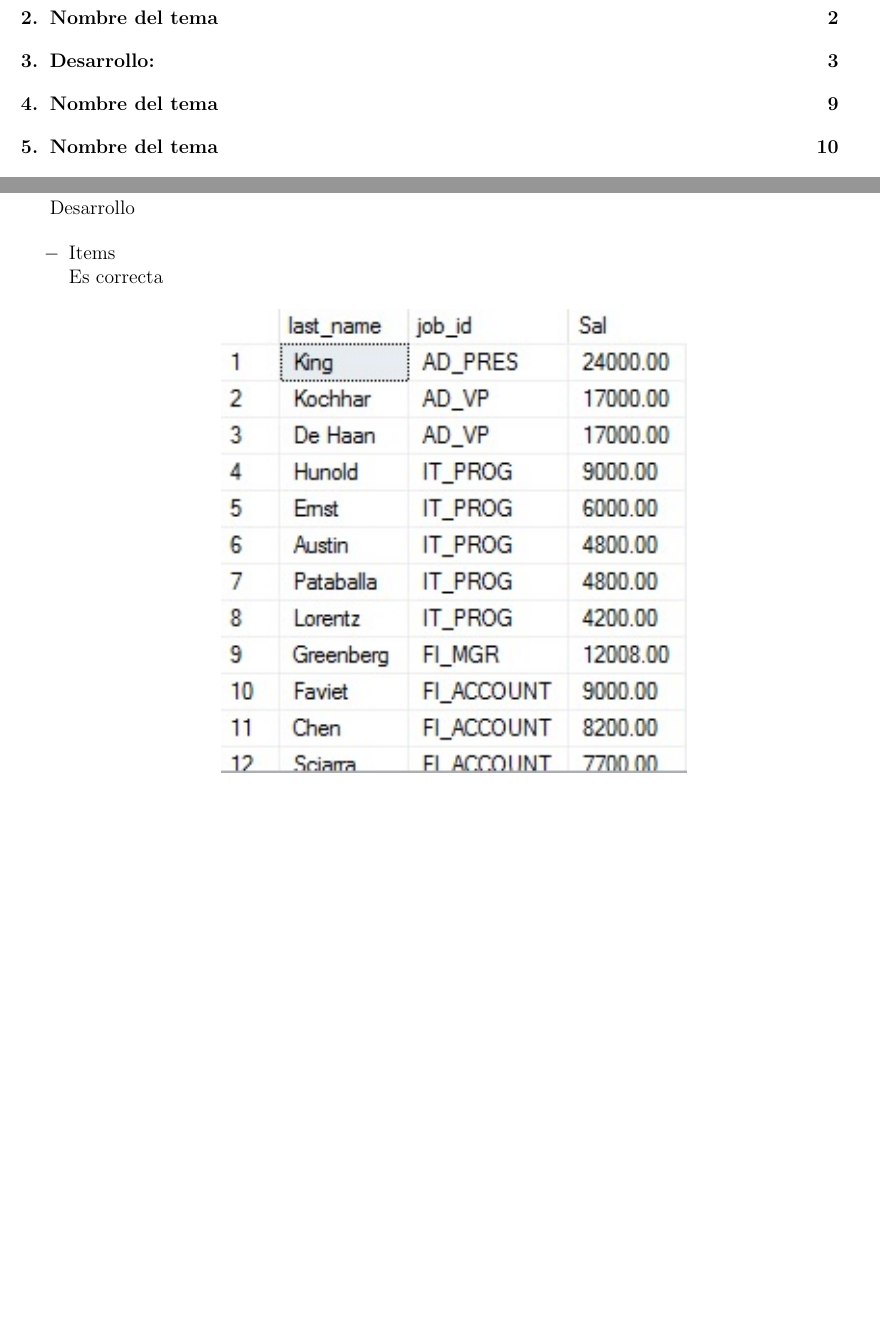
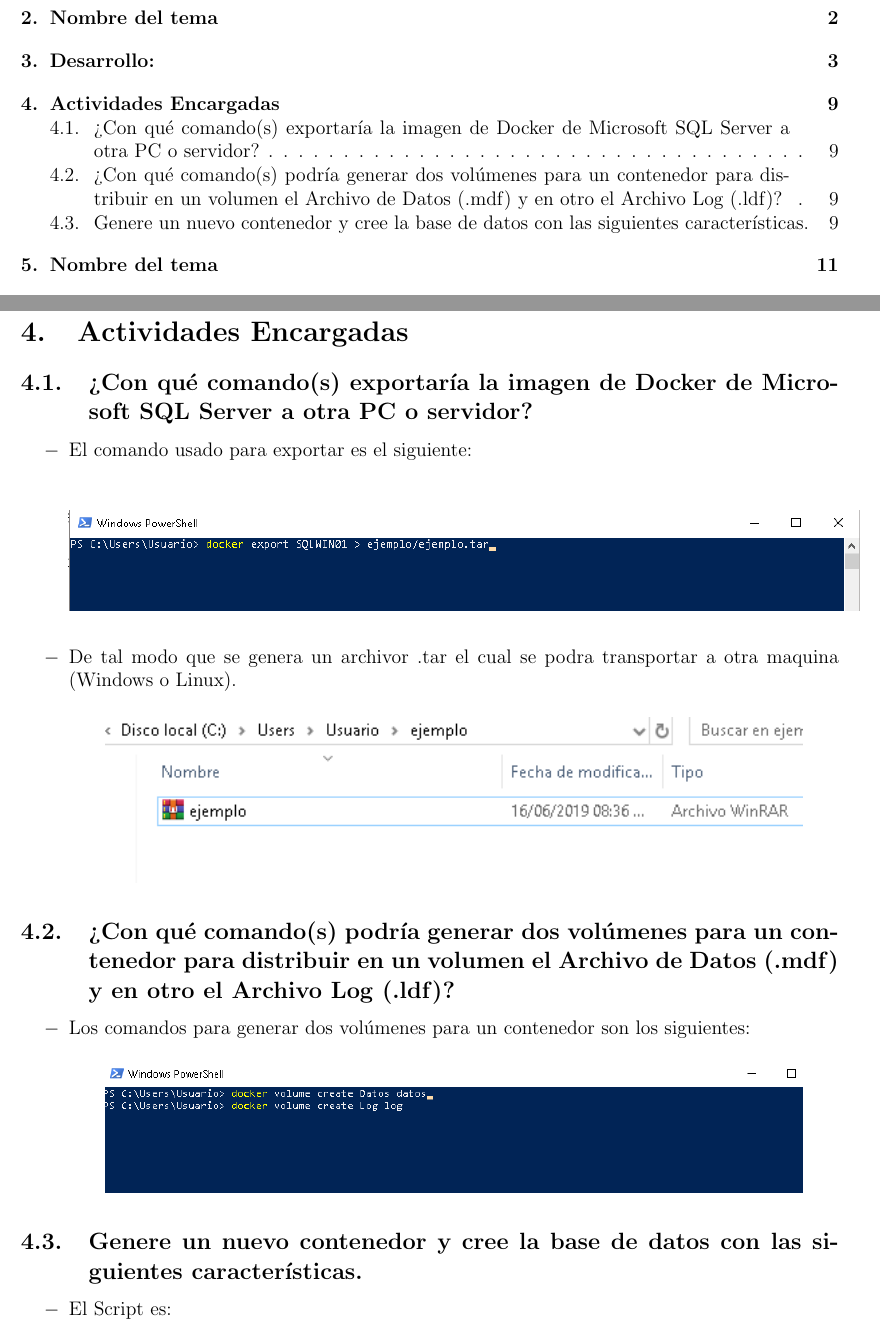
Before and after one commit to DDamian98/Laboratorio04, a LaTeX document (TrabajoEncargado.tex, which reads Secciones/Actividad04.tex): two parts of pages 2 and 11 of 17 before the commit and two parts of pages 2 and 11 of 18 after it, joined at a grey line, cut so that both start at the same text, the shorter picture padded with empty space. Compiled offline with pdfLaTeX.

Commit message:
Preguntas

```diff
--- a/Secciones/Actividad04.tex
+++ b/Secciones/Actividad04.tex
@@ -1,13 +1,35 @@
-\section{Nombre del tema}
-Desarrollo
+\section{Actividades Encargadas}
 
+\subsection {¿Con qué comando(s) exportaría la imagen de Docker de Microsoft SQL Server a otra PC o servidor?}
 \begin{itemize}
-	\item Items
-	\\Es correcta
+	\item El comando usado para exportar es el siguiente:
+
 	\begin{center}
-	\includegraphics[width=10cm]{./Imagenes/actividad0101}
+	\includegraphics[width=17cm]{./Imagenes/Actividad1}
 	\end{center}
+
+\item De tal modo que se genera un archivor .tar el cual se podra transportar a otra maquina (Windows o Linux).
+	\begin{center}
+	\includegraphics[width=15cm]{./Imagenes/Actividad2}
+	\end{center}
+\end{itemize}
+\subsection {¿Con qué comando(s) podría generar dos volúmenes para un contenedor para distribuir en un volumen el Archivo
+de Datos (.mdf) y en otro el Archivo Log (.ldf)?}
+\begin{itemize}
+\item Los comandos para generar dos volúmenes para un contenedor son los siguientes:
+\begin{center}
+	\includegraphics[width=15cm]{./Imagenes/Actividad3}
+	\end{center}
+\end{itemize}
+
+\subsection {Genere un nuevo contenedor y cree la base de datos con las siguientes características.}
+\begin{itemize}
+\item El Script es:
 
 
 
+\begin{center}
+	\includegraphics[width=10cm]{./Imagenes/Actividad4}
+	\end{center}
+
 \end{itemize}
```
Also changed, not shown: TrabajoEncargado.tex (+1 -1 lines), Imagenes/Actividad1.png (added), Imagenes/Actividad2.png (added), Imagenes/Actividad3.png (added), Imagenes/Actividad4.png (added), TrabajoEncargado.pdf, 1 other file.
